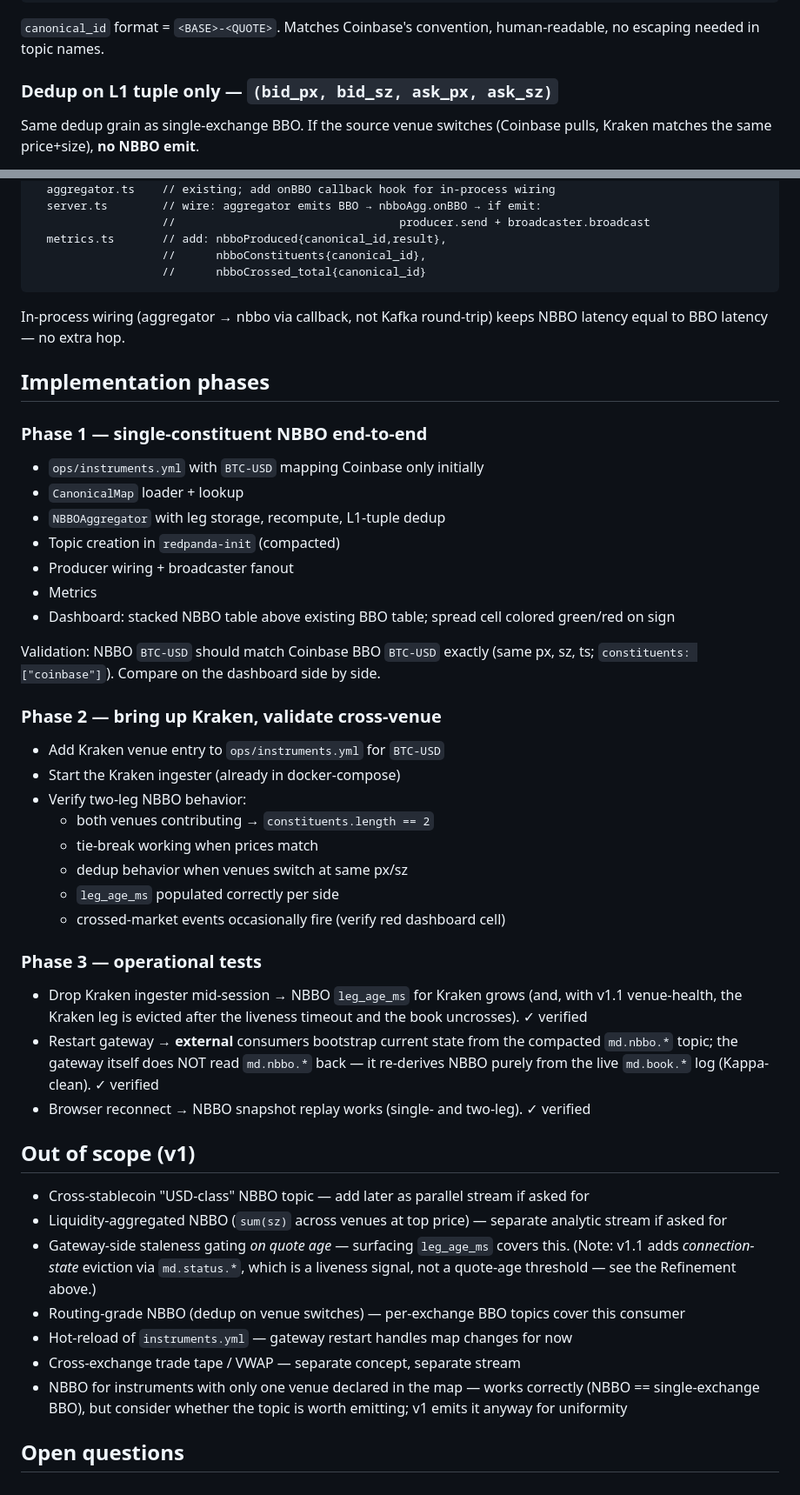
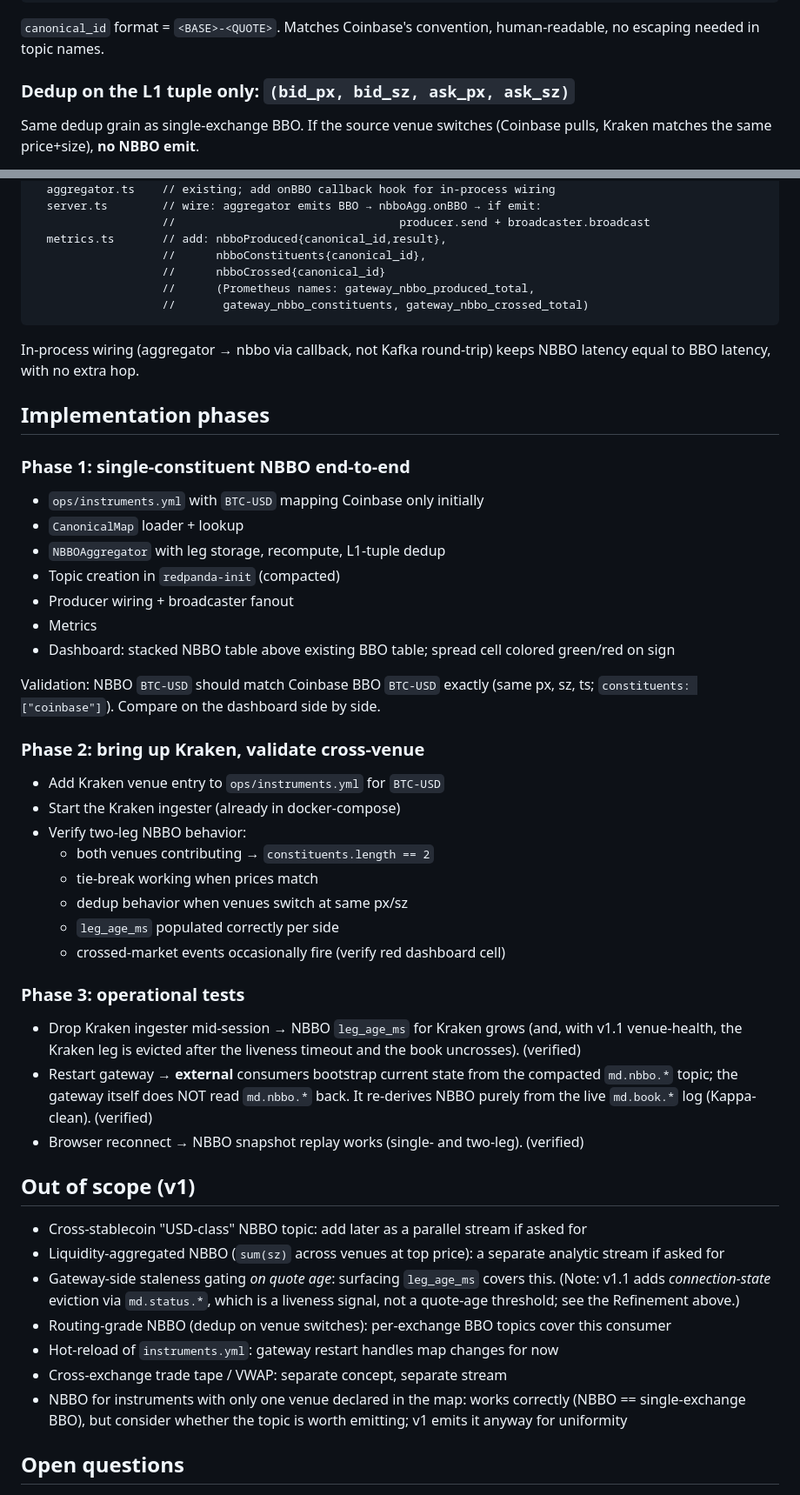
Before and after one commit to ryanp2718/crosstick, a Markdown page: docs/DESIGN_nbbo.md, 2 parts joined by grey strips. Shown at 87% size. Rendered like a GitHub page.

````diff
--- a/docs/DESIGN_nbbo.md
+++ b/docs/DESIGN_nbbo.md
@@ -68,7 +68,7 @@ instruments:
 `canonical_id` format = `<BASE>-<QUOTE>`. Matches Coinbase's convention,
 human-readable, no escaping needed in topic names.
 
-### Dedup on L1 tuple only — `(bid_px, bid_sz, ask_px, ask_sz)`
+### Dedup on the L1 tuple only: `(bid_px, bid_sz, ask_px, ask_sz)`
 
 Same dedup grain as single-exchange BBO. If the source venue switches (Coinbase
 pulls, Kraken matches the same price+size), **no NBBO emit**.
@@ -214,15 +215,17 @@ node/gateway/src/
                    //                                 producer.send + broadcaster.broadcast
   metrics.ts       // add: nbboProduced{canonical_id,result},
                    //      nbboConstituents{canonical_id},
-                   //      nbboCrossed_total{canonical_id}
+                   //      nbboCrossed{canonical_id}
+                   //      (Prometheus names: gateway_nbbo_produced_total,
+                   //       gateway_nbbo_constituents, gateway_nbbo_crossed_total)
 ```
 
 In-process wiring (aggregator → nbbo via callback, not Kafka round-trip) keeps
-NBBO latency equal to BBO latency — no extra hop.
+NBBO latency equal to BBO latency, with no extra hop.
 
 ## Implementation phases
 
-### Phase 1 — single-constituent NBBO end-to-end
+### Phase 1: single-constituent NBBO end-to-end
 
 - `ops/instruments.yml` with `BTC-USD` mapping Coinbase only initially
 - `CanonicalMap` loader + lookup
@@ -237,7 +240,7 @@ Validation: NBBO `BTC-USD` should match Coinbase BBO `BTC-USD` exactly (same
 px, sz, ts; `constituents: ["coinbase"]`). Compare on the dashboard side by
 side.
 
-### Phase 2 — bring up Kraken, validate cross-venue
+### Phase 2: bring up Kraken, validate cross-venue
 
 - Add Kraken venue entry to `ops/instruments.yml` for `BTC-USD`
 - Start the Kraken ingester (already in docker-compose)
@@ -248,30 +251,30 @@ side.
   - `leg_age_ms` populated correctly per side
   - crossed-market events occasionally fire (verify red dashboard cell)
 
-### Phase 3 — operational tests
+### Phase 3: operational tests
 
 - Drop Kraken ingester mid-session → NBBO `leg_age_ms` for Kraken grows
   (and, with v1.1 venue-health, the Kraken leg is evicted after the liveness
-  timeout and the book uncrosses). ✓ verified
+  timeout and the book uncrosses). (verified)
 - Restart gateway → **external** consumers bootstrap current state from the
-  compacted `md.nbbo.*` topic; the gateway itself does NOT read `md.nbbo.*` back
-  — it re-derives NBBO purely from the live `md.book.*` log (Kappa-clean). ✓ verified
-- Browser reconnect → NBBO snapshot replay works (single- and two-leg). ✓ verified
+  compacted `md.nbbo.*` topic; the gateway itself does NOT read `md.nbbo.*` back.
+  It re-derives NBBO purely from the live `md.book.*` log (Kappa-clean). (verified)
+- Browser reconnect → NBBO snapshot replay works (single- and two-leg). (verified)
 
 ## Out of scope (v1)
 
-- Cross-stablecoin "USD-class" NBBO topic — add later as parallel stream if
+- Cross-stablecoin "USD-class" NBBO topic: add later as a parallel stream if
   asked for
-- Liquidity-aggregated NBBO (`sum(sz)` across venues at top price) — separate
+- Liquidity-aggregated NBBO (`sum(sz)` across venues at top price): a separate
   analytic stream if asked for
-- Gateway-side staleness gating *on quote age* — surfacing `leg_age_ms` covers
+- Gateway-side staleness gating *on quote age*: surfacing `leg_age_ms` covers
   this. (Note: v1.1 adds *connection-state* eviction via `md.status.*`, which is
-  a liveness signal, not a quote-age threshold — see the Refinement above.)
-- Routing-grade NBBO (dedup on venue switches) — per-exchange BBO topics cover
+  a liveness signal, not a quote-age threshold; see the Refinement above.)
+- Routing-grade NBBO (dedup on venue switches): per-exchange BBO topics cover
   this consumer
-- Hot-reload of `instruments.yml` — gateway restart handles map changes for now
-- Cross-exchange trade tape / VWAP — separate concept, separate stream
-- NBBO for instruments with only one venue declared in the map — works
+- Hot-reload of `instruments.yml`: gateway restart handles map changes for now
+- Cross-exchange trade tape / VWAP: separate concept, separate stream
+- NBBO for instruments with only one venue declared in the map: works
   correctly (NBBO == single-exchange BBO), but consider whether the topic is
   worth emitting; v1 emits it anyway for uniformity
 
````
Also changed, not shown: other parts of docs/DESIGN_nbbo.md (+21 -20 lines), docs/DESIGN_perp_capture.md (+37 -22 lines).
